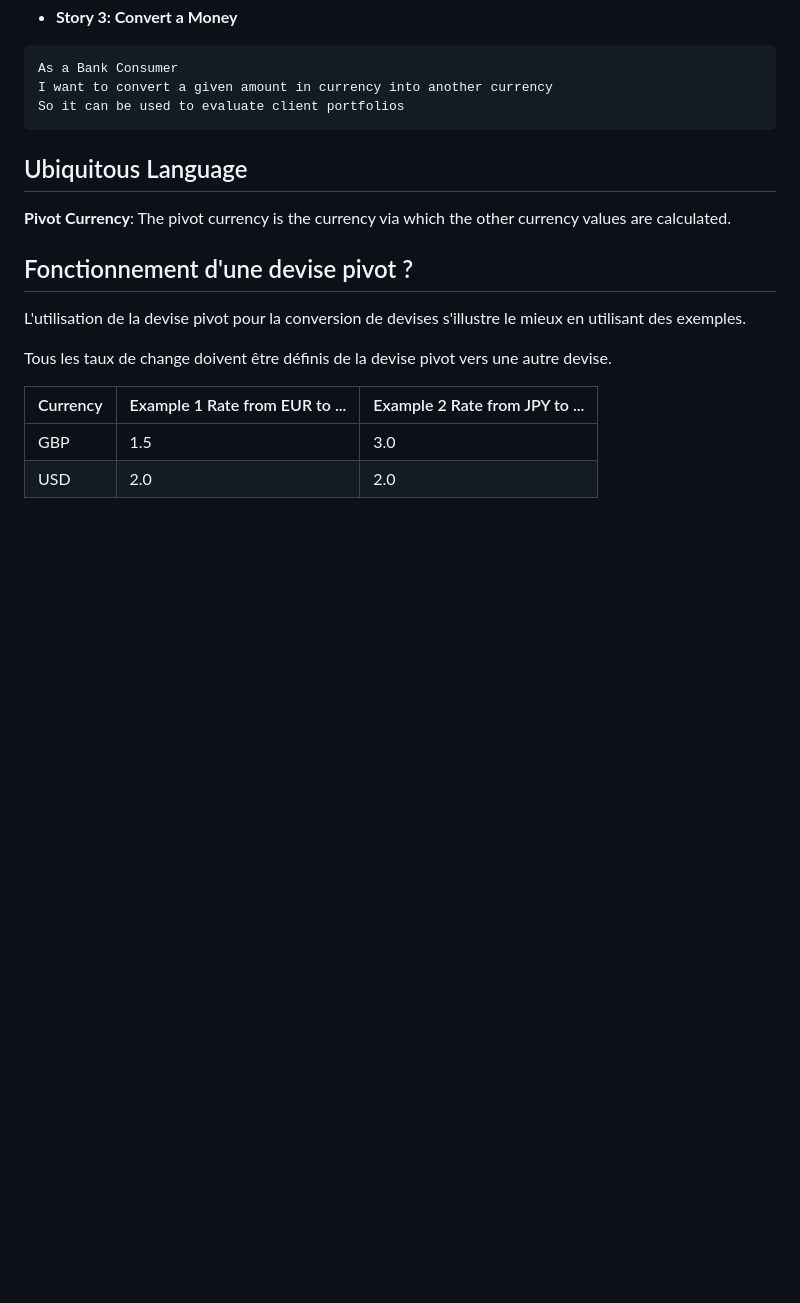
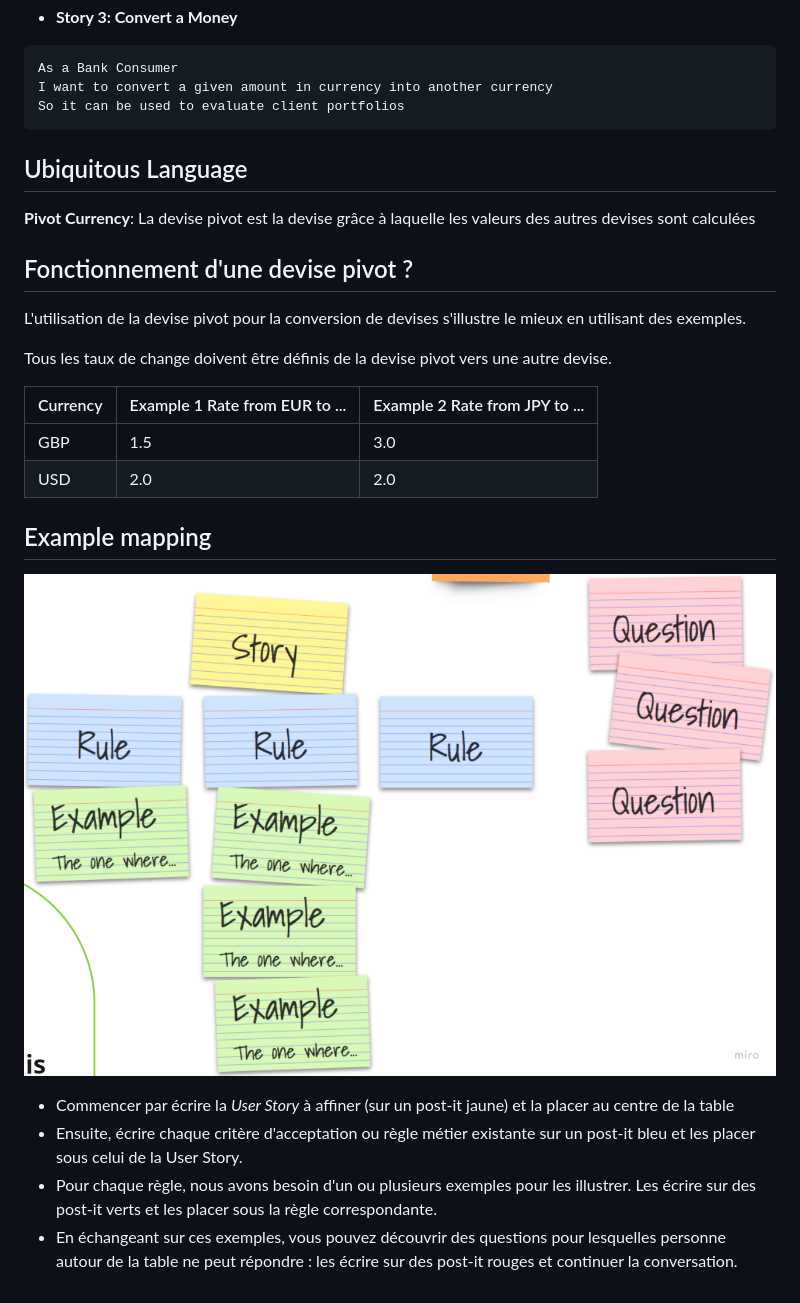
Before and after one commit to pitchart/xtrem-craft-workshop, a Markdown page: docs/step-by-step/10-example-mapping.md, the part around the change printed below. Rendered like a GitHub page; pictures changed too: docs/img/example-mapping.png (added); blank space fills up the shorter version.

```diff
--- a/docs/step-by-step/10-example-mapping.md
+++ b/docs/step-by-step/10-example-mapping.md
@@ -70,7 +69,7 @@ So it can be used to evaluate client portfolios
 
 ## Ubiquitous Language
 
-**Pivot Currency**: The pivot currency is the currency via which the other currency values are calculated.
+**Pivot Currency**: La devise pivot est la devise grâce à laquelle les valeurs des autres devises sont calculées
 
 ## Fonctionnement d'une devise pivot ?
 
@@ -83,4 +82,11 @@ Tous les taux de change doivent être définis de la devise pivot vers une autre
 | GBP      | 1.5                            | 3.0                            |
 | USD      | 2.0                            | 2.0                            |
 
->
+## Example mapping
+
+![](../img/example-mapping.png)
+
+- Commencer par écrire la *User Story* à affiner (sur un post-it jaune) et la placer au centre de la table
+- Ensuite, écrire chaque critère d'acceptation ou règle métier existante sur un post-it bleu et les placer sous celui de la User Story.
+- Pour chaque règle, nous avons besoin d'un ou plusieurs exemples pour les illustrer. Les écrire sur des post-it verts et les placer sous la règle correspondante.
+- En échangeant sur ces exemples, vous pouvez découvrir des questions pour lesquelles personne autour de la table ne peut répondre : les écrire sur des post-it rouges et continuer la conversation.
```
Also changed, not shown: other parts of docs/step-by-step/10-example-mapping.md (+15 -16 lines).
